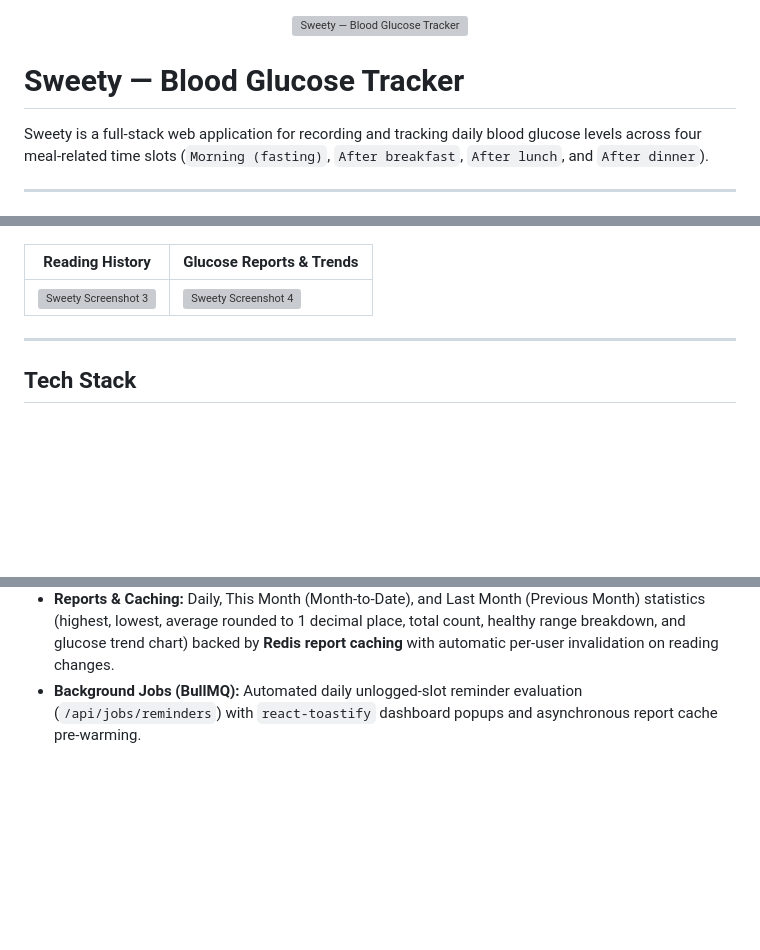
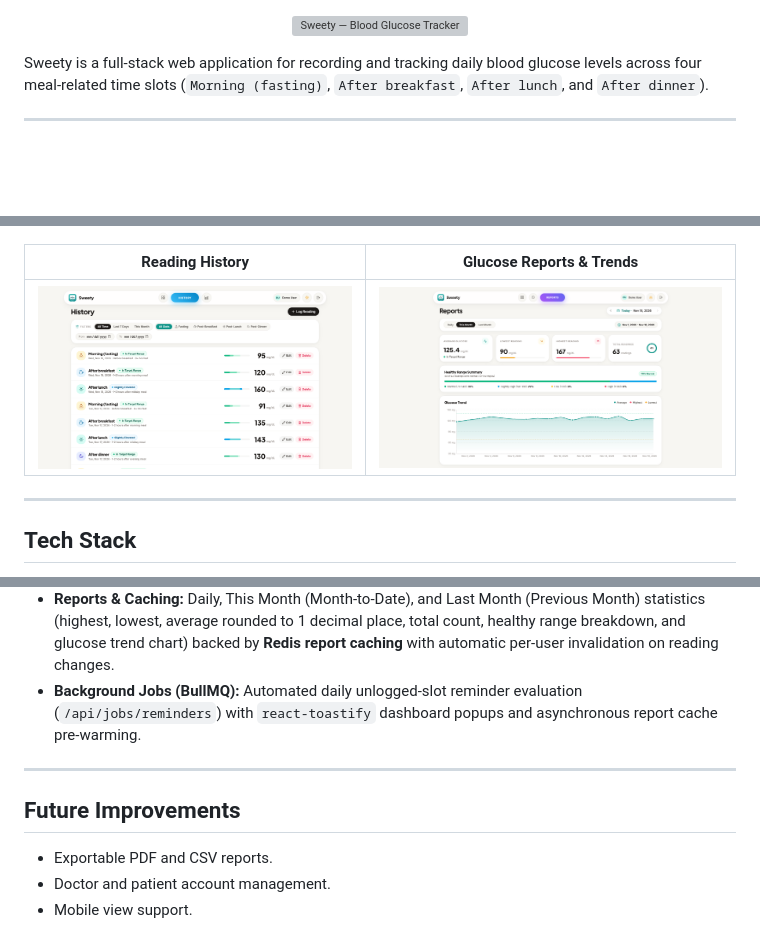
Before and after one commit to petrifiedsage/Sweety, a Markdown page: README.md, 3 parts joined by grey strips. Rendered like a GitHub page; pictures changed too: docs/screenshots/sweety-5.png (added), docs/screenshots/sweety-6.png (added); blank space fills up the shorter version; grey boxes are pictures that could not be loaded.

Commit message:
docs: add Future Improvements section to README

```diff
--- a/README.md
+++ b/README.md
@@ -1,8 +1,6 @@
 <p align="center">
   <img src="docs/assets/sweety-logo.svg" alt="Sweety — Blood Glucose Tracker" width="420" />
 </p>
-
-# Sweety — Blood Glucose Tracker
 
 Sweety is a full-stack web application for recording and tracking daily blood glucose levels across four meal-related time slots (`Morning (fasting)`, `After breakfast`, `After lunch`, and `After dinner`).
 
@@ -16,7 +14,7 @@ Sweety is a full-stack web application for recording and tracking daily blood gl
 
 | Reading History | Glucose Reports & Trends |
 |---|---|
-| ![Sweety Screenshot 3](docs/screenshots/sweety-3.png) | ![Sweety Screenshot 4](docs/screenshots/sweety-4.png) |
+| ![Sweety Screenshot 3](docs/screenshots/sweety-5.png) | ![Sweety Screenshot 4](docs/screenshots/sweety-6.png) |
 
 ---
 
@@ -122,3 +120,11 @@ npm test --prefix client
   6. Strict user ownership isolation.
 - **Reports & Caching:** Daily, This Month (Month-to-Date), and Last Month (Previous Month) statistics (highest, lowest, average rounded to 1 decimal place, total count, healthy range breakdown, and glucose trend chart) backed by **Redis report caching** with automatic per-user invalidation on reading changes.
 - **Background Jobs (BullMQ):** Automated daily unlogged-slot reminder evaluation (`/api/jobs/reminders`) with `react-toastify` dashboard popups and asynchronous report cache pre-warming.
+
+---
+
+## Future Improvements
+
+- Exportable PDF and CSV reports.
+- Doctor and patient account management.
+- Mobile view support.
```
Also changed, not shown: other parts of README.md (+1 -1 lines), docs/screenshots/sweety-1.png (added), docs/screenshots/sweety-2.png (added), docs/screenshots/sweety-3.png (added), docs/screenshots/sweety-4.png (added).
